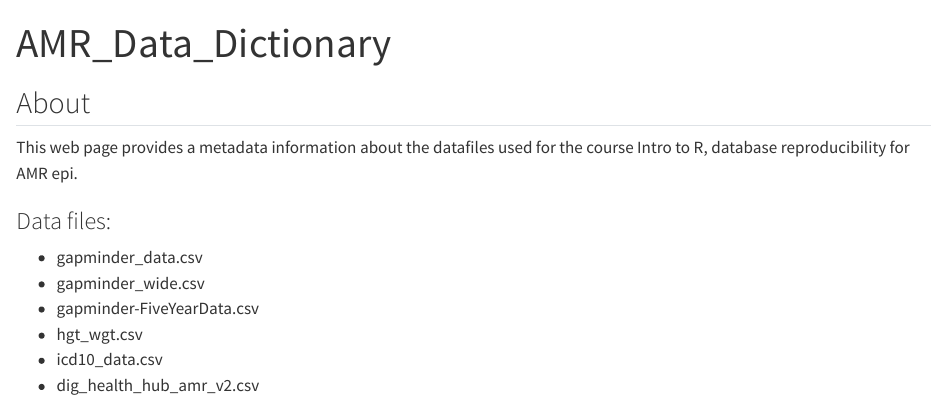
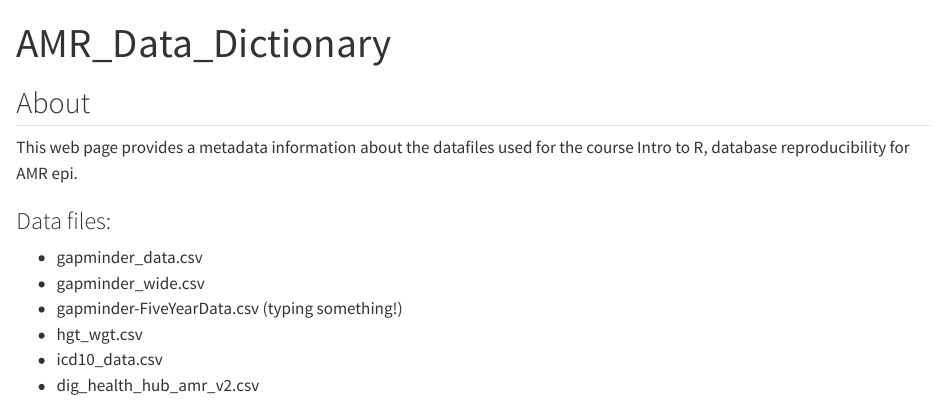
Before and after one commit to Chukwunonye2/AMR_Data_Dictionary, a Quarto document (index.qmd): the page in a window 1100 px wide, from its top. Rendered offline with R 4.5, knitr and Pandoc in place of Quarto, with nearby package versions.

Commit message:
AA Edits

```diff
--- a/index.qmd
+++ b/index.qmd
@@ -9,7 +9,7 @@ This web page provides a metadata information about the datafiles used for the c
 
 - gapminder_data.csv
 - gapminder_wide.csv
-- gapminder-FiveYearData.csv
+- gapminder-FiveYearData.csv (typing something!)
 - hgt_wgt.csv
 - icd10_data.csv
 - dig_health_hub_amr_v2.csv
```
